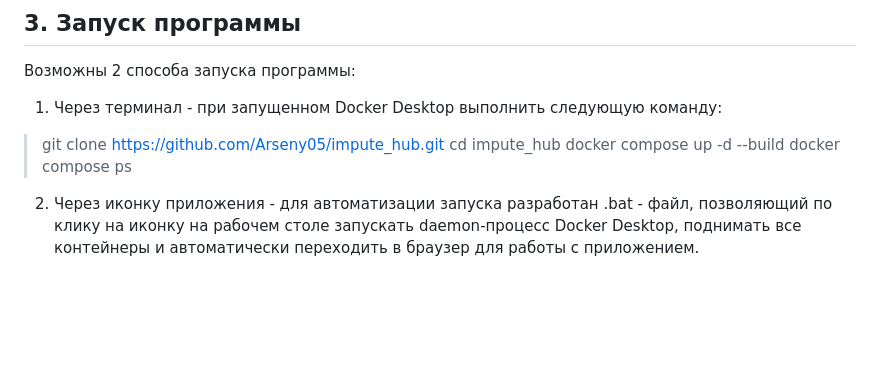
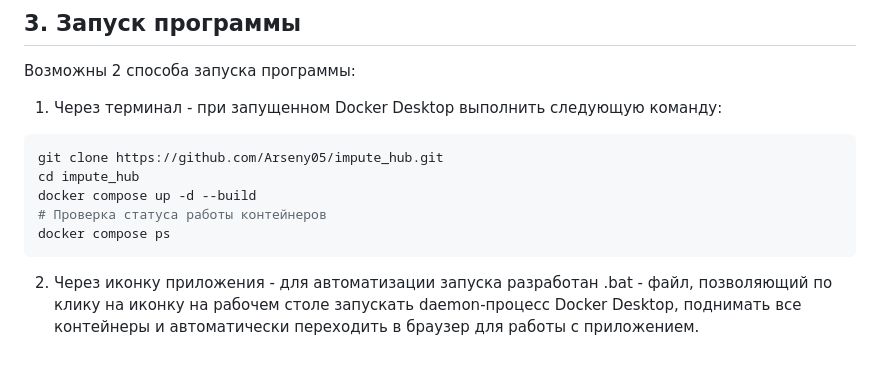
Before and after one commit to Arseny05/impute_hub, a Markdown page: README.md, the part around the change. GitHub-like rendering; blank space fills up the shorter version.

Commit message:
uprade README

````diff
--- a/README.md
+++ b/README.md
@@ -28,8 +28,11 @@
 Возможны 2 способа запуска программы:
 
 1. Через терминал - при запущенном Docker Desktop выполнить следующую команду:
-> git clone https://github.com/Arseny05/impute_hub.git
+```bash
+git clone https://github.com/Arseny05/impute_hub.git
 cd impute_hub
 docker compose up -d --build
+# Проверка статуса работы контейнеров
 docker compose ps
+```
 2. Через иконку приложения - для автоматизации запуска разработан .bat - файл, позволяющий по клику на иконку на рабочем столе запускать daemon-процесс Docker Desktop, поднимать все контейнеры и автоматически переходить в браузер для работы с приложением.
````
